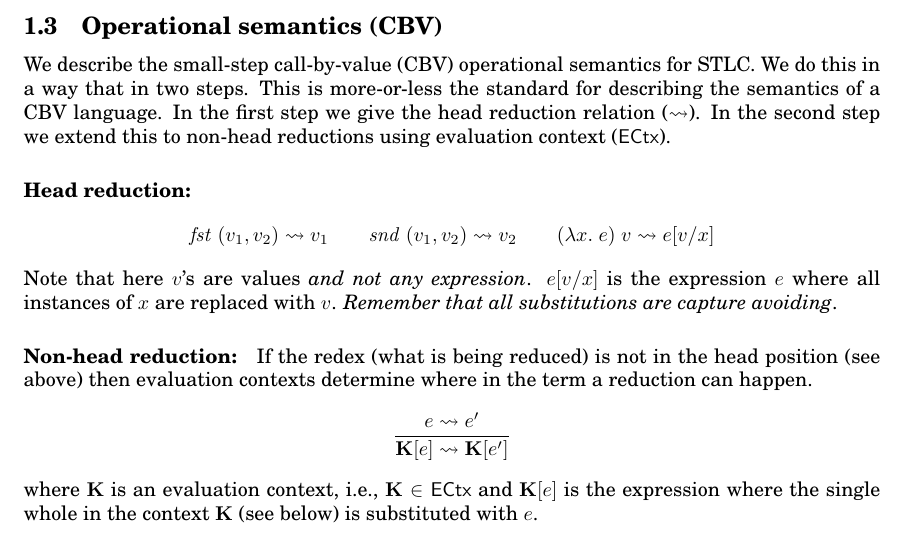
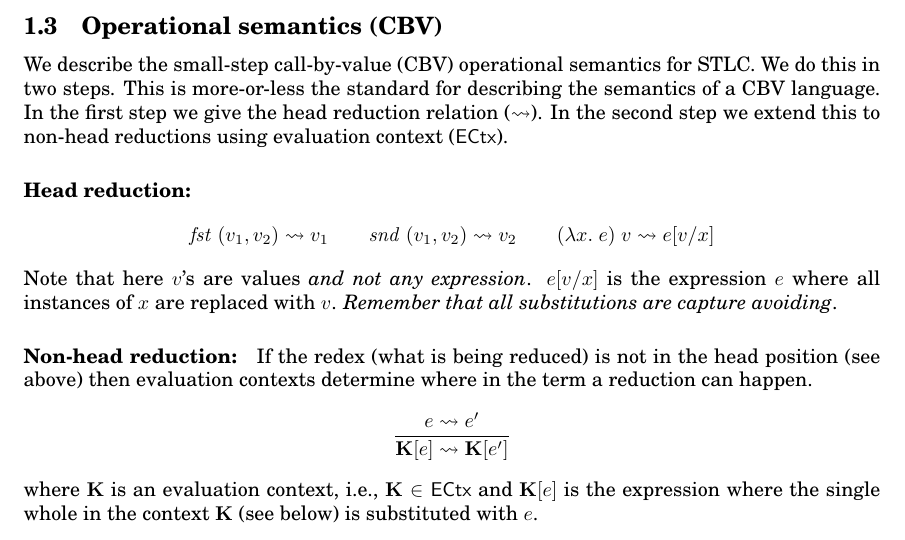
Before and after one commit to amintimany/short-logrel-notes, a LaTeX document (stlc_safe.tex): part of page 2 of 5, cut so that both start at the same text. Compiled offline with pdfLaTeX.

Commit message:
Fix typo

```diff
--- a/stlc_safe.tex
+++ b/stlc_safe.tex
@@ -83,7 +83,7 @@ Typing rules for our simply-typed lambda calculus(STLC) are:
 \]
 we write $e : \tau$ as a shorthand for $\cdot \vdash e : \tau$.
 \subsection{Operational semantics (CBV)}
-We describe the small-step call-by-value (CBV) operational semantics for STLC. We do this in a way that in two steps. This is  more-or-less the standard for describing the semantics of a CBV language.
+We describe the small-step call-by-value (CBV) operational semantics for STLC. We do this in two steps. This is more-or-less the standard for describing the semantics of a CBV language.
 In the first step we give the head reduction relation ($\leadsto$).
 In the second step we extend this to non-head reductions using
 evaluation context ($\ECTX$).
```
Also changed, not shown: stlc_safe.pdf.
